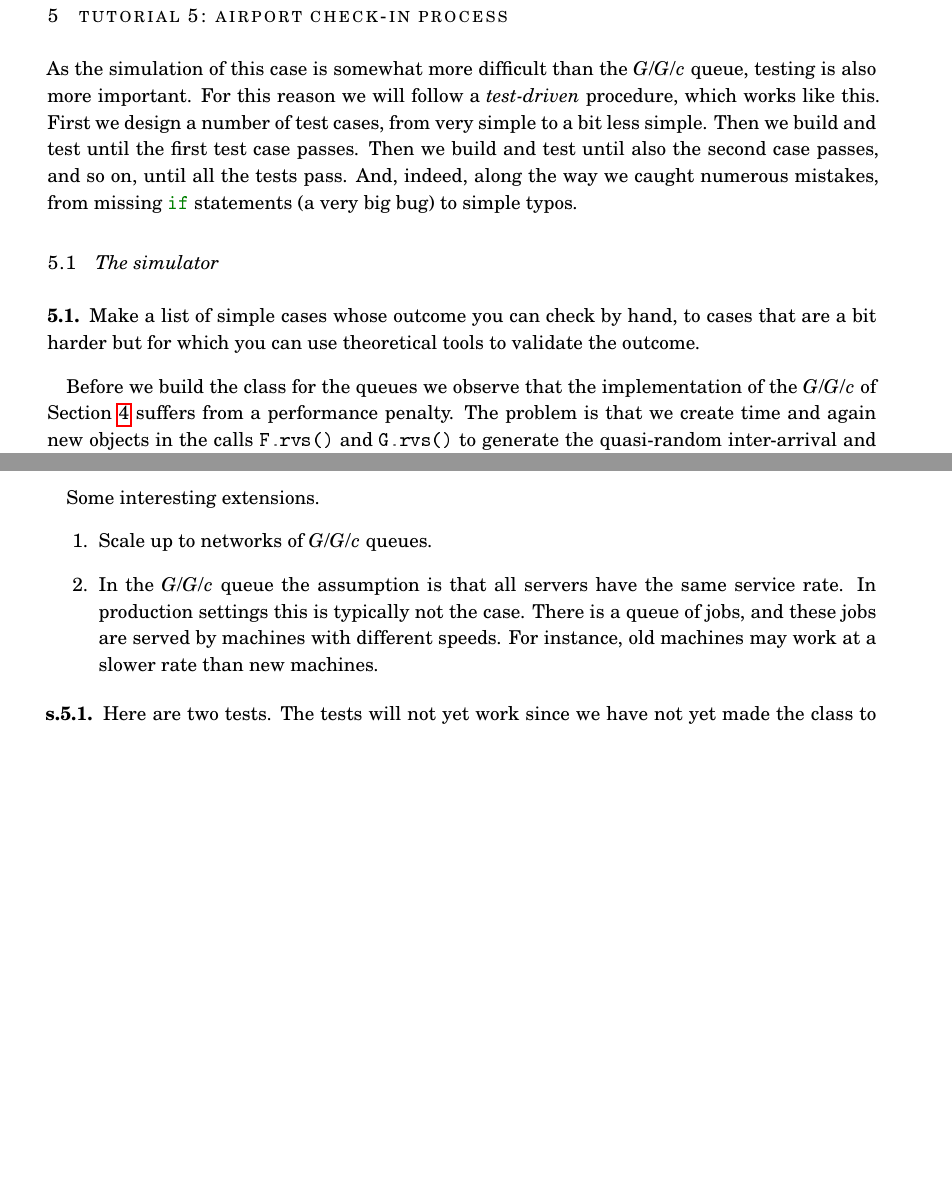
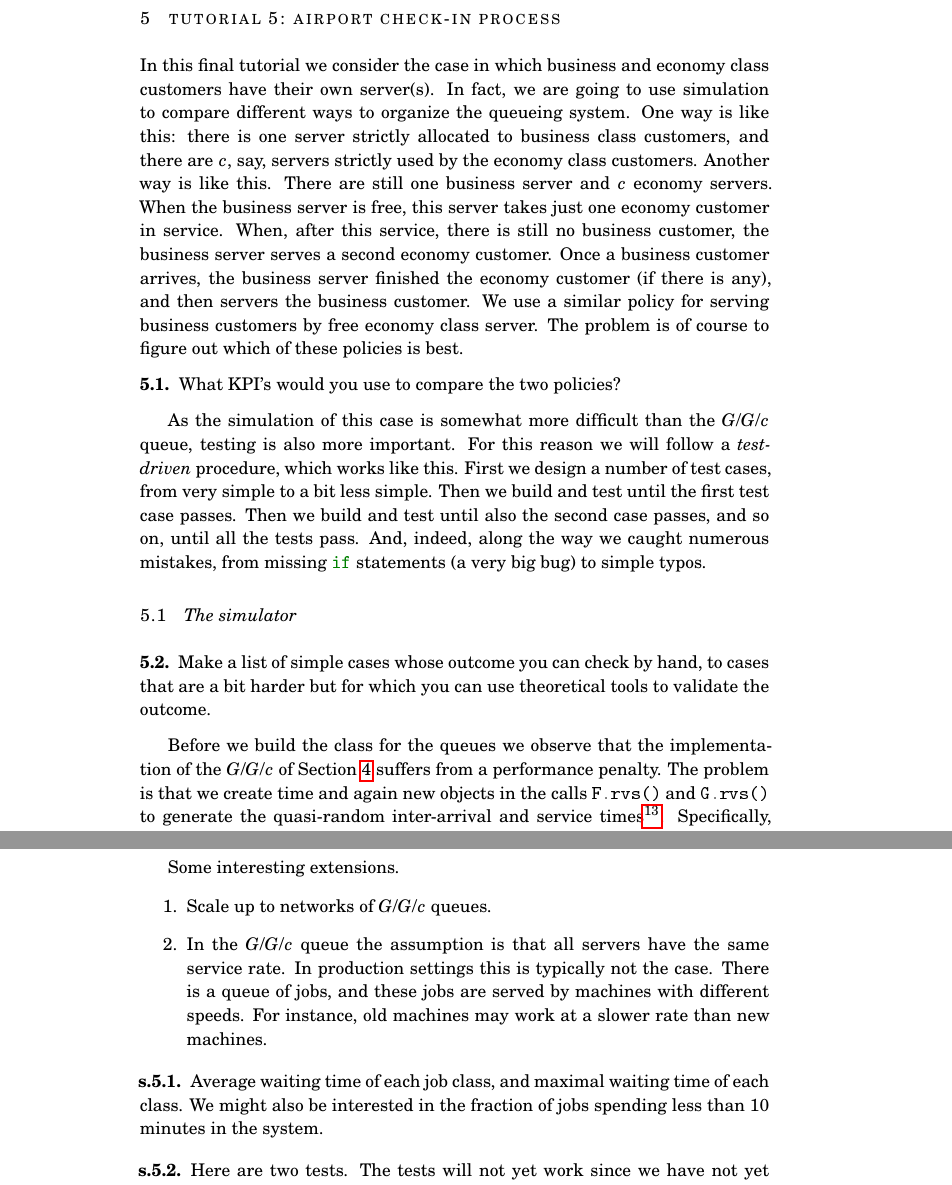
Before and after one commit to wouterandringa/queues_simulations, a LaTeX document (tutorial_a4.tex, which reads tutorial_contents.tex): two parts of pages 23 and 50 of 51 before the commit and two parts of pages 22 and 46 of 47 after it, joined at a grey line, cut so that both start at the same text, the shorter picture padded with empty space. The pictures show the PDF file tutorial_a4.pdf that the author committed with the source.

Commit message:
intro tut 5

```diff
--- a/tutorial_contents.tex
+++ b/tutorial_contents.tex
@@ -2371,6 +2372,26 @@ Some  interesting extensions.
 \section{Tutorial 5: Airport Check-in process}
 \label{sec:simul-check-proc}
 
+In this final tutorial we consider the case in which business and economy class customers have their own server(s).
+In fact, we are going to use simulation to compare different ways to organize the queueing system.
+One way is like this: there is one server strictly allocated to business class customers, and there are $c$, say, servers strictly used by the economy class customers.
+Another way is like this.
+There are still one business server and $c$ economy servers.
+When the business server is free, this server takes just one economy customer in service.
+When, after this service, there is still no business customer, the business server serves a second economy customer.
+Once a business customer arrives, the business server finished the economy customer (if there is any), and then servers the business customer.
+We use a similar policy for serving business customers by free economy class server.
+The problem is of course to figure out which of these policies is best.
+
+
+\begin{exercise}
+  What KPI's would you use to compare the two policies?
+  \begin{solution}
+    Average waiting time of each job class, and maximal waiting time of each class.
+    We might also be interested in the fraction of jobs spending less than 10 minutes in the system.
+  \end{solution}
+\end{exercise}
+
 As the simulation of this case is somewhat more difficult than the $G/G/c$ queue, testing is also more important.
 For this reason we will follow a \emph{test-driven} procedure, which works like this.
 First we design a number of test cases, from very simple to a bit less simple.
```
Also changed, not shown: tutorial_a4.tex (+2 -1 lines), tutorial_a4.pdf, tutorial_contents.tex (1 more changed lines).
